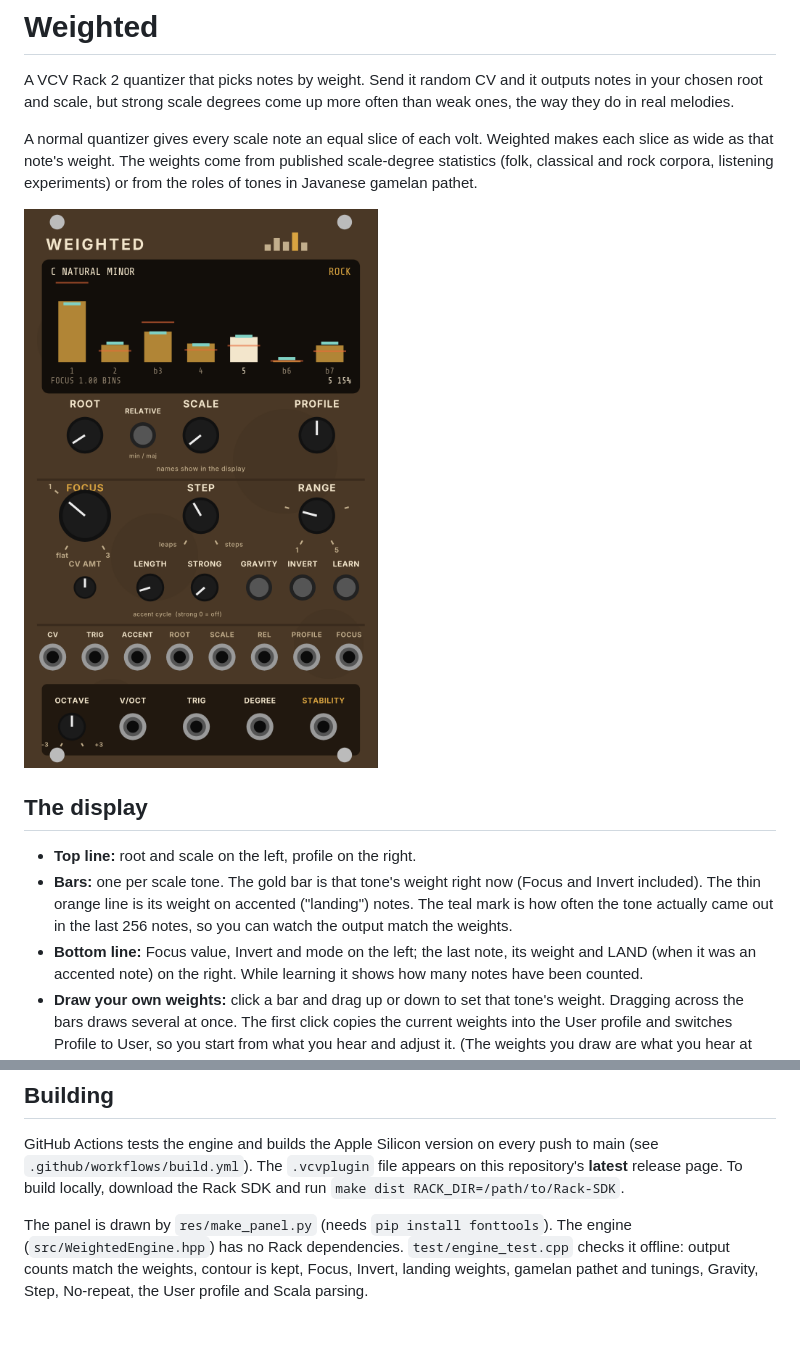
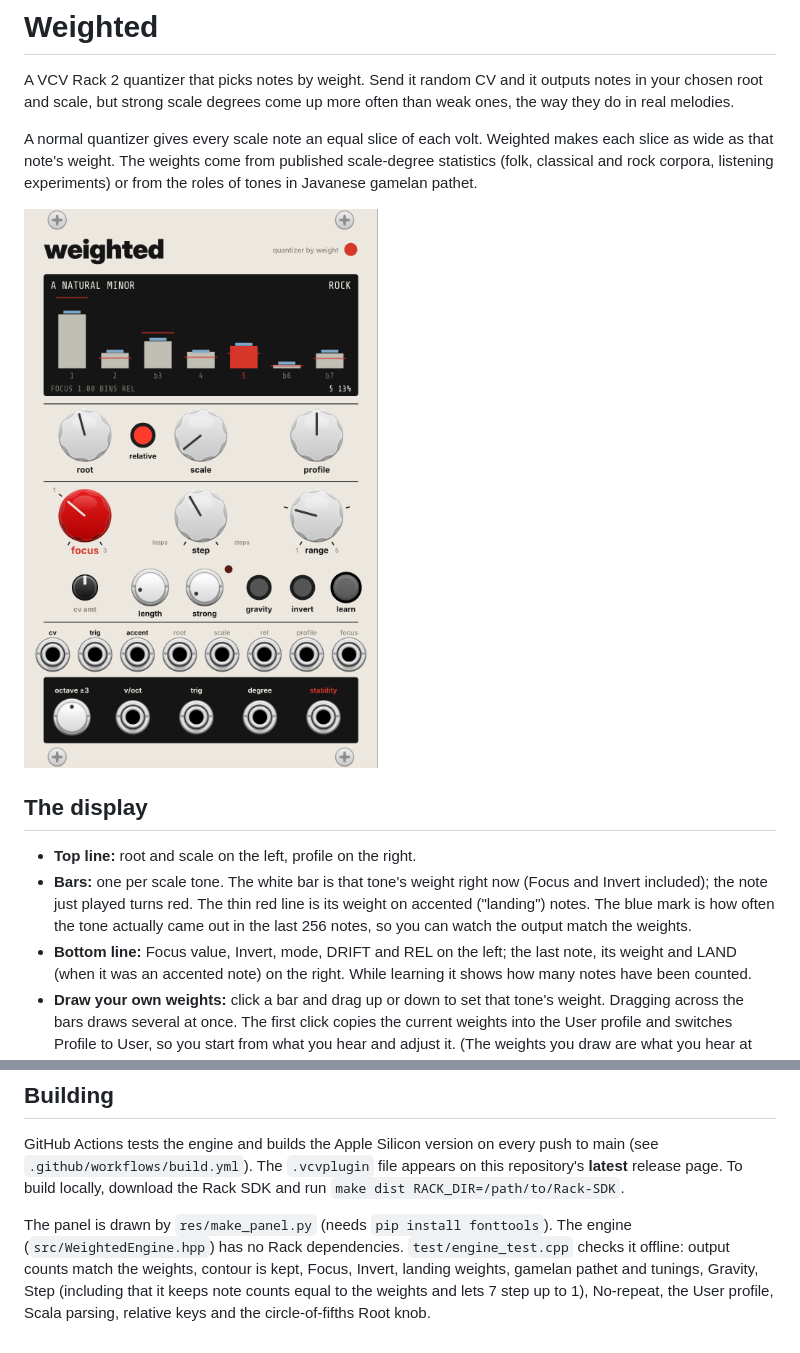
Before and after one commit to hardyfinn/Weighted, a Markdown page: README.md, 2 parts joined by grey strips. Rendered like a GitHub page; pictures changed too: panel-preview.png.

```diff
--- a/README.md
+++ b/README.md
@@ -14,11 +14,11 @@ listening experiments) or from the roles of tones in Javanese gamelan pathet.
 ## The display
 
 - **Top line:** root and scale on the left, profile on the right.
-- **Bars:** one per scale tone. The gold bar is that tone's weight right now
-  (Focus and Invert included). The thin orange line is its weight on accented
-  ("landing") notes. The teal mark is how often the tone actually came out in
+- **Bars:** one per scale tone. The white bar is that tone's weight right now
+  (Focus and Invert included); the note just played turns red. The thin red line is its weight on accented
+  ("landing") notes. The blue mark is how often the tone actually came out in
   the last 256 notes, so you can watch the output match the weights.
-- **Bottom line:** Focus value, Invert and mode on the left; the last note,
+- **Bottom line:** Focus value, Invert, mode, DRIFT and REL on the left; the last note,
   its weight and LAND (when it was an accented note) on the right. While
   learning it shows how many notes have been counted.
 - **Draw your own weights:** click a bar and drag up or down to set that
@@ -127,4 +127,4 @@ The panel is drawn by `res/make_panel.py` (needs `pip install fonttools`). The
 engine (`src/WeightedEngine.hpp`) has no Rack dependencies.
 `test/engine_test.cpp` checks it offline: output counts match the weights,
 contour is kept, Focus, Invert, landing weights, gamelan pathet and tunings,
-Gravity, Step, No-repeat, the User profile and Scala parsing.
+Gravity, Step (including that it keeps note counts equal to the weights and lets 7 step up to 1), No-repeat, the User profile, Scala parsing, relative keys and the circle-of-fifths Root knob.
```
Also changed, not shown: 4 other files.
